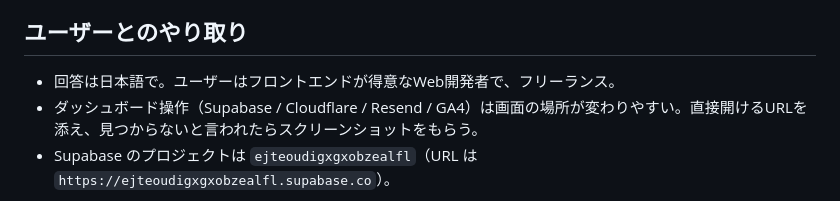
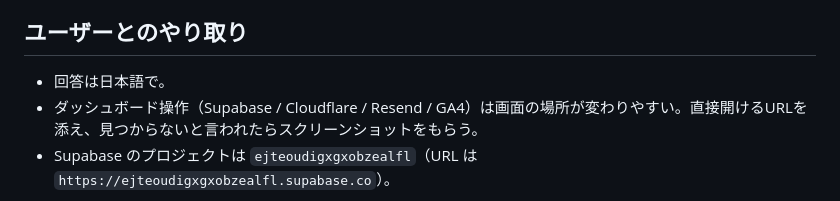
Before and after one commit to paddleon/paddleon-lp, a Markdown page: CLAUDE.md, the part around the change. Drawn GitHub-style.

Commit message:
CLAUDE.md から利用者の属性の記述を削除
Co-Authored-By: Claude Opus 5.5 <noreply@anthropic.com>

```diff
--- a/CLAUDE.md
+++ b/CLAUDE.md
@@ -31,6 +31,6 @@
 
 ## ユーザーとのやり取り
 
-- 回答は日本語で。ユーザーはフロントエンドが得意なWeb開発者で、フリーランス。
+- 回答は日本語で。
 - ダッシュボード操作（Supabase / Cloudflare / Resend / GA4）は画面の場所が変わりやすい。直接開けるURLを添え、見つからないと言われたらスクリーンショットをもらう。
 - Supabase のプロジェクトは `ejteoudigxgxobzealfl`（URL は `https://ejteoudigxgxobzealfl.supabase.co`）。
```
